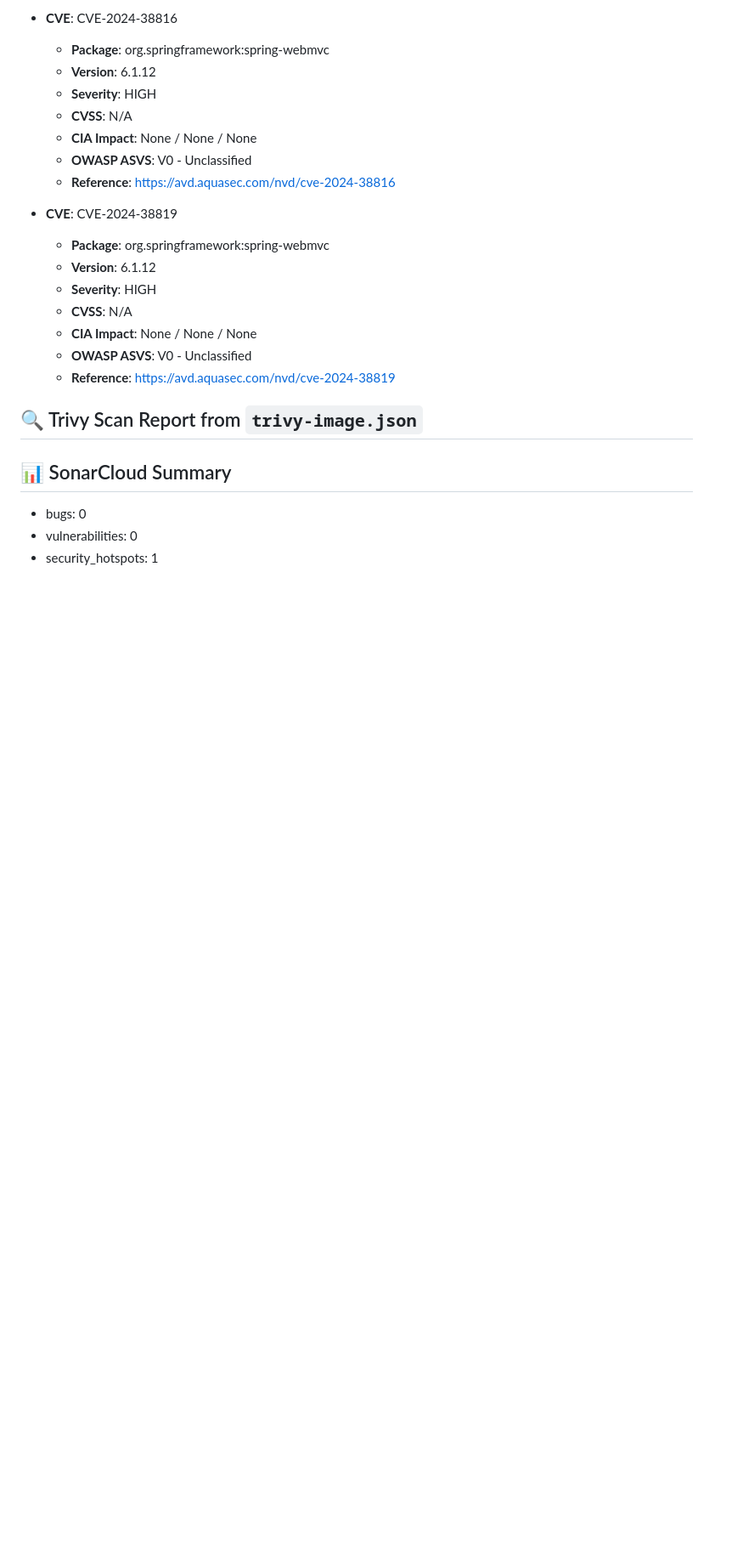
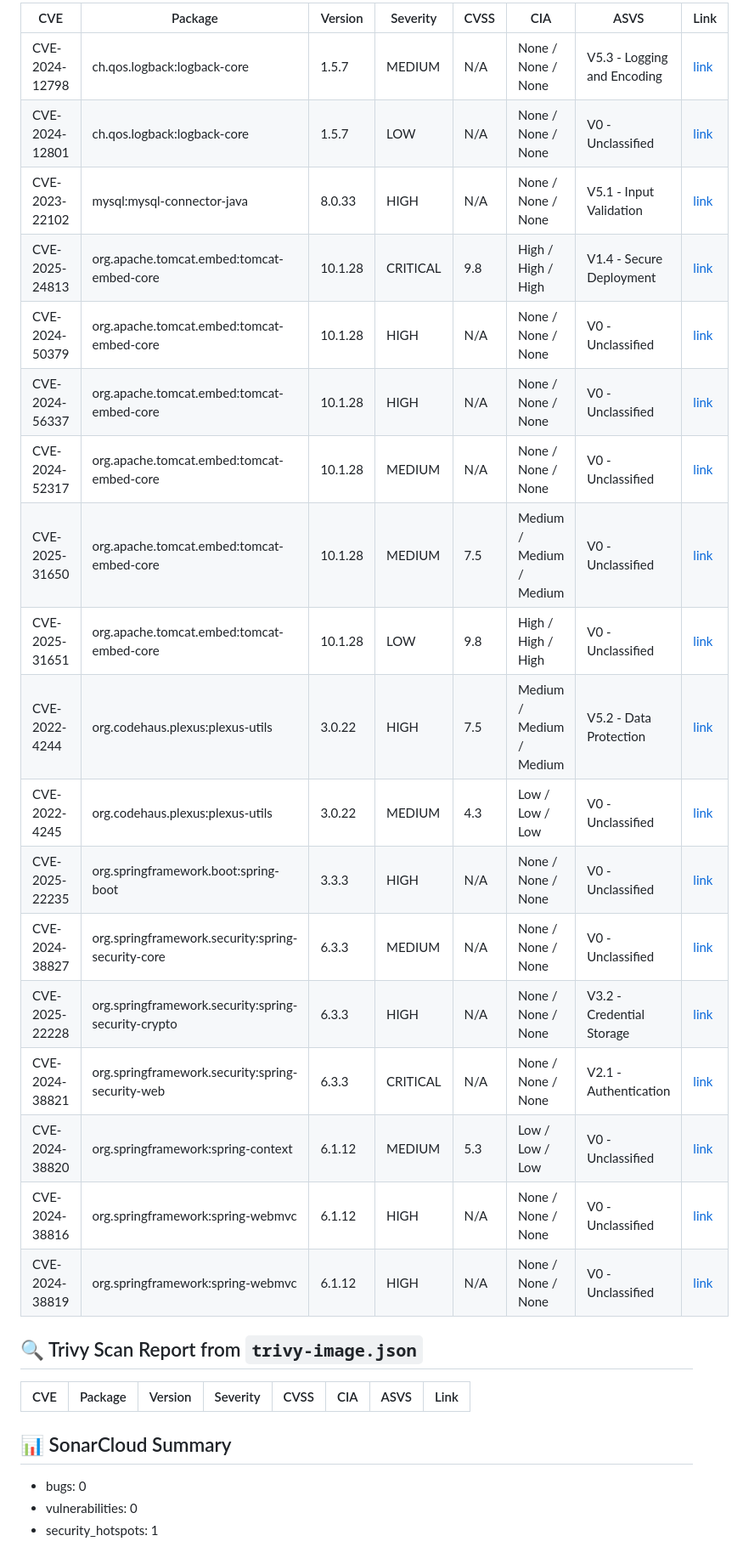
Before and after one commit to PhuHuynh197/ProjectSCGH, a Markdown page: security-report.md, the part around one of its changes. Shown at 85% size. Drawn GitHub-style; blank space fills up the shorter version.

Commit message:
🛡️ Add latest security scan report

```diff
--- a/security-report.md
+++ b/security-report.md
@@ -149,23 +5,27 @@
-- **CVE**: CVE-2024-38816
-  - **Package**: org.springframework:spring-webmvc
-  - **Version**: 6.1.12
-  - **Severity**: HIGH
-  - **CVSS**: N/A
-  - **CIA Impact**: None / None / None
-  - **OWASP ASVS**: V0 - Unclassified
-  - **Reference**: [https://avd.aquasec.com/nvd/cve-2024-38816](https://avd.aquasec.com/nvd/cve-2024-38816)
-
-- **CVE**: CVE-2024-38819
-  - **Package**: org.springframework:spring-webmvc
-  - **Version**: 6.1.12
-  - **Severity**: HIGH
-  - **CVSS**: N/A
-  - **CIA Impact**: None / None / None
-  - **OWASP ASVS**: V0 - Unclassified
-  - **Reference**: [https://avd.aquasec.com/nvd/cve-2024-38819](https://avd.aquasec.com/nvd/cve-2024-38819)
-
+| CVE | Package | Version | Severity | CVSS | CIA | ASVS | Link |
+|-----|---------|---------|----------|------|-----|------|------|
+| CVE-2024-12798 | ch.qos.logback:logback-core | 1.5.7 | MEDIUM | N/A | None / None / None | V5.3 - Logging and Encoding | [link](https://avd.aquasec.com/nvd/cve-2024-12798) |
+| CVE-2024-12801 | ch.qos.logback:logback-core | 1.5.7 | LOW | N/A | None / None / None | V0 - Unclassified | [link](https://avd.aquasec.com/nvd/cve-2024-12801) |
+| CVE-2023-22102 | mysql:mysql-connector-java | 8.0.33 | HIGH | N/A | None / None / None | V5.1 - Input Validation | [link](https://avd.aquasec.com/nvd/cve-2023-22102) |
+| CVE-2025-24813 | org.apache.tomcat.embed:tomcat-embed-core | 10.1.28 | CRITICAL | 9.8 | High / High / High | V1.4 - Secure Deployment | [link](https://avd.aquasec.com/nvd/cve-2025-24813) |
+| CVE-2024-50379 | org.apache.tomcat.embed:tomcat-embed-core | 10.1.28 | HIGH | N/A | None / None / None | V0 - Unclassified | [link](https://avd.aquasec.com/nvd/cve-2024-50379) |
+| CVE-2024-56337 | org.apache.tomcat.embed:tomcat-embed-core | 10.1.28 | HIGH | N/A | None / None / None | V0 - Unclassified | [link](https://avd.aquasec.com/nvd/cve-2024-56337) |
+| CVE-2024-52317 | org.apache.tomcat.embed:tomcat-embed-core | 10.1.28 | MEDIUM | N/A | None / None / None | V0 - Unclassified | [link](https://avd.aquasec.com/nvd/cve-2024-52317) |
+| CVE-2025-31650 | org.apache.tomcat.embed:tomcat-embed-core | 10.1.28 | MEDIUM | 7.5 | Medium / Medium / Medium | V0 - Unclassified | [link](https://avd.aquasec.com/nvd/cve-2025-31650) |
+| CVE-2025-31651 | org.apache.tomcat.embed:tomcat-embed-core | 10.1.28 | LOW | 9.8 | High / High / High | V0 - Unclassified | [link](https://avd.aquasec.com/nvd/cve-2025-31651) |
+| CVE-2022-4244 | org.codehaus.plexus:plexus-utils | 3.0.22 | HIGH | 7.5 | Medium / Medium / Medium | V5.2 - Data Protection | [link](https://avd.aquasec.com/nvd/cve-2022-4244) |
+| CVE-2022-4245 | org.codehaus.plexus:plexus-utils | 3.0.22 | MEDIUM | 4.3 | Low / Low / Low | V0 - Unclassified | [link](https://avd.aquasec.com/nvd/cve-2022-4245) |
+| CVE-2025-22235 | org.springframework.boot:spring-boot | 3.3.3 | HIGH | N/A | None / None / None | V0 - Unclassified | [link](https://avd.aquasec.com/nvd/cve-2025-22235) |
+| CVE-2024-38827 | org.springframework.security:spring-security-core | 6.3.3 | MEDIUM | N/A | None / None / None | V0 - Unclassified | [link](https://avd.aquasec.com/nvd/cve-2024-38827) |
+| CVE-2025-22228 | org.springframework.security:spring-security-crypto | 6.3.3 | HIGH | N/A | None / None / None | V3.2 - Credential Storage | [link](https://avd.aquasec.com/nvd/cve-2025-22228) |
+| CVE-2024-38821 | org.springframework.security:spring-security-web | 6.3.3 | CRITICAL | N/A | None / None / None | V2.1 - Authentication | [link](https://avd.aquasec.com/nvd/cve-2024-38821) |
+| CVE-2024-38820 | org.springframework:spring-context | 6.1.12 | MEDIUM | 5.3 | Low / Low / Low | V0 - Unclassified | [link](https://avd.aquasec.com/nvd/cve-2024-38820) |
+| CVE-2024-38816 | org.springframework:spring-webmvc | 6.1.12 | HIGH | N/A | None / None / None | V0 - Unclassified | [link](https://avd.aquasec.com/nvd/cve-2024-38816) |
+| CVE-2024-38819 | org.springframework:spring-webmvc | 6.1.12 | HIGH | N/A | None / None / None | V0 - Unclassified | [link](https://avd.aquasec.com/nvd/cve-2024-38819) |
 
 ## 🔍 Trivy Scan Report from `trivy-image.json`
+| CVE | Package | Version | Severity | CVSS | CIA | ASVS | Link |
+|-----|---------|---------|----------|------|-----|------|------|
 
 ## 📊 SonarCloud Summary
 * bugs: 0
```
Also changed, not shown: other parts of security-report.md (+1 -145 lines).
